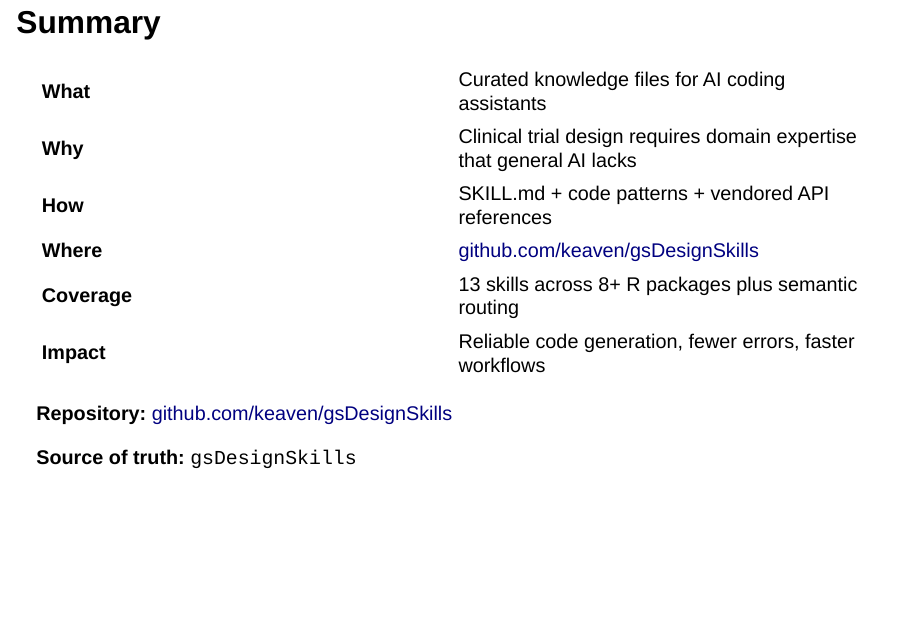
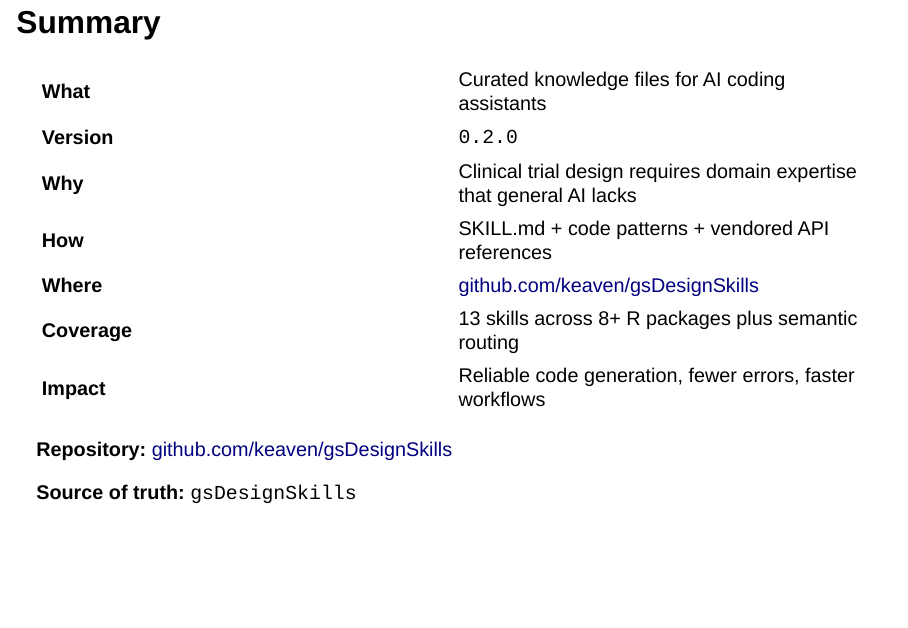
Before and after one commit to keaven/gsDesignSkills, a Quarto document (ai-skills-gsd.qmd): page 27 of 29. Rendered offline with R 4.5, knitr and Pandoc in place of Quarto, with nearby package versions; drawn as Slidy slides in place of the format the file asks for.

Commit message:
Set project version to 0.2.0

```diff
--- a/ai-skills-gsd.qmd
+++ b/ai-skills-gsd.qmd
@@ -486,6 +486,7 @@ AI into a reliable statistical programming assistant.
 | | |
 |---|---|
 | **What** | Curated knowledge files for AI coding assistants |
+| **Version** | `0.2.0` |
 | **Why** | Clinical trial design requires domain expertise that general AI lacks |
 | **How** | SKILL.md + code patterns + vendored API references |
 | **Where** | [github.com/keaven/gsDesignSkills](https://github.com/keaven/gsDesignSkills) |
```
Also changed, not shown: index.qmd (+2 -0 lines), README.md, 1 other file.
